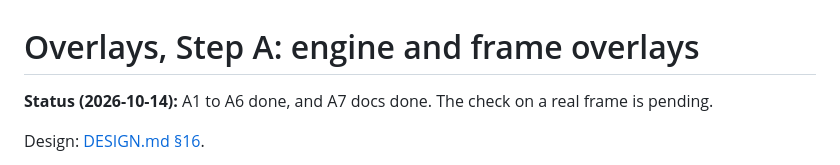
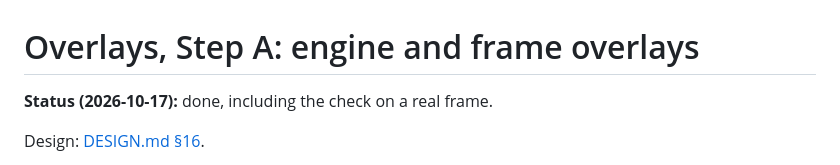
Before and after one commit to FWeinb/ha-paperlesspaper-offline, a Markdown page: docs/STEP_A.md, the part around the change. Rendered like a GitHub page.

```diff
--- a/docs/STEP_A.md
+++ b/docs/STEP_A.md
@@ -1,7 +1,6 @@
 # Overlays, Step A: engine and frame overlays
 
-**Status (2026-10-14):** A1 to A6 done, and A7 docs done. The check on a real
-frame is pending.
+**Status (2026-10-17):** done, including the check on a real frame.
 
 Design: [DESIGN.md §16](DESIGN.md#16-text-and-entity-overlays-agreed-design).
 
```
Also changed, not shown: docs/DESIGN.md (+21 -8 lines).
